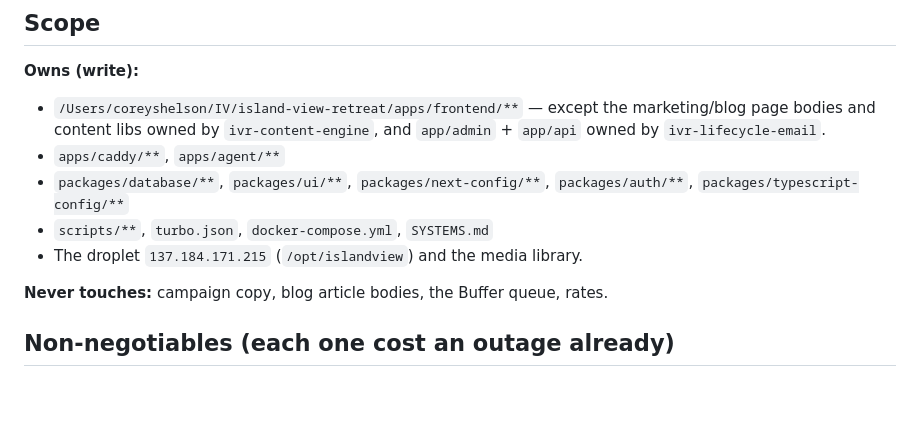
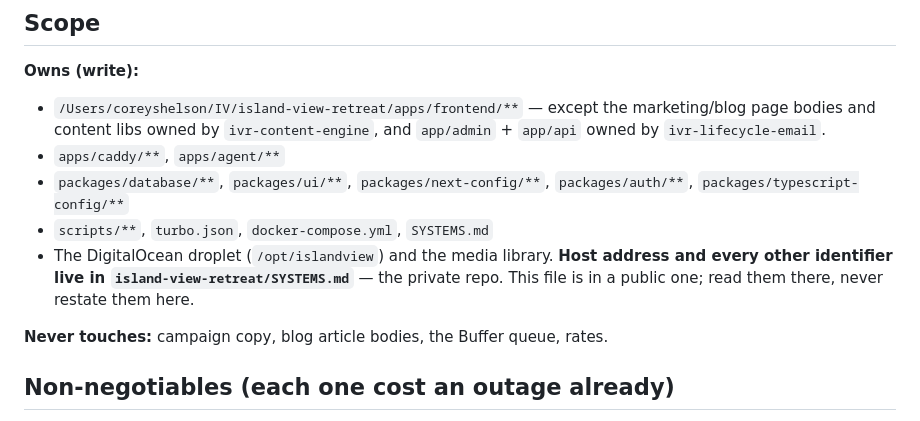
Before and after one commit to coreylikestocode/IVR, a Markdown page: .claude/agents/ivr-site-platform.md, the part around the change. Rendered like a GitHub page; blank space fills up the shorter version.

```diff
--- a/.claude/agents/ivr-site-platform.md
+++ b/.claude/agents/ivr-site-platform.md
@@ -19,7 +19,9 @@ agents to do their jobs.
 - `packages/database/**`, `packages/ui/**`, `packages/next-config/**`,
   `packages/auth/**`, `packages/typescript-config/**`
 - `scripts/**`, `turbo.json`, `docker-compose.yml`, `SYSTEMS.md`
-- The droplet `137.184.171.215` (`/opt/islandview`) and the media library.
+- The DigitalOcean droplet (`/opt/islandview`) and the media library. **Host address
+  and every other identifier live in `island-view-retreat/SYSTEMS.md`** — the private
+  repo. This file is in a public one; read them there, never restate them here.
 
 **Never touches:** campaign copy, blog article bodies, the Buffer queue, rates.
 
```
Also changed, not shown: .claude/agents/ivr-social.md (+5 -3 lines).
